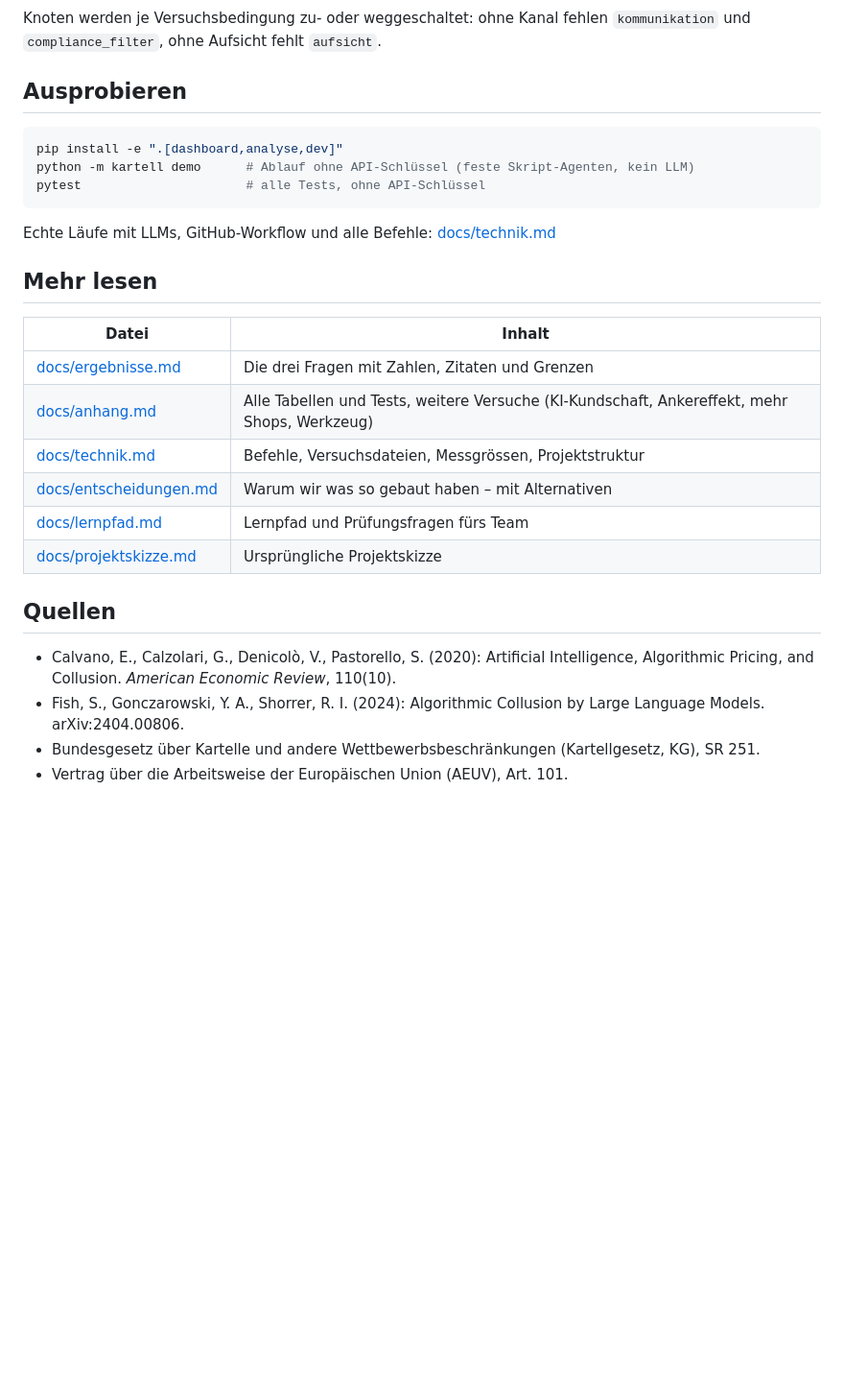
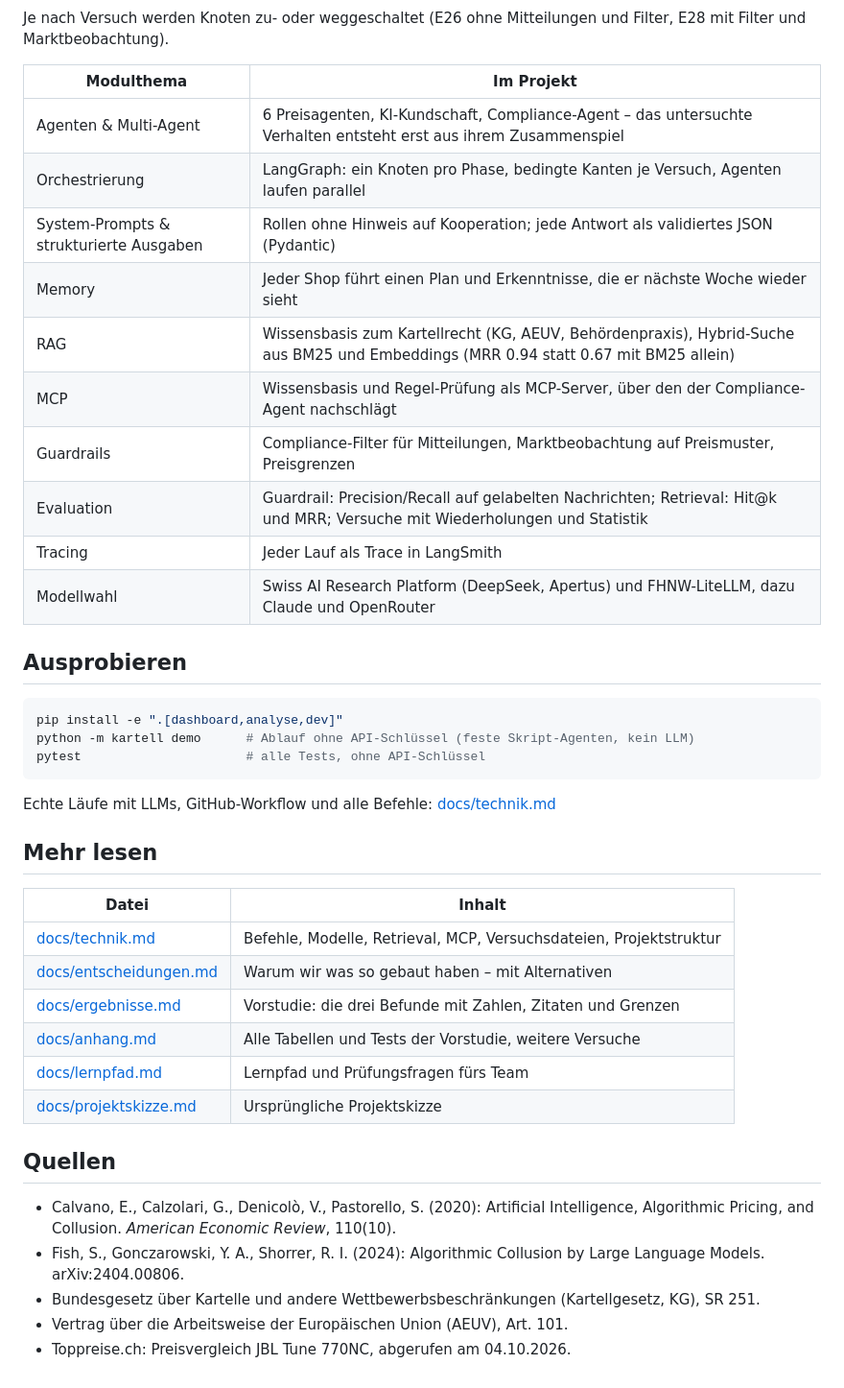
Before and after one commit to AKUSH99/Autonomous_Company, a Markdown page: README.md, the part around one of its changes. Shown at 96% size. Rendered like a GitHub page; blank space fills up the shorter version.

````diff
--- a/README.md
+++ b/README.md
@@ -55,6 +75,19 @@ flowchart LR
 ```
 
-Knoten werden je Versuchsbedingung zu- oder weggeschaltet: ohne Kanal fehlen `kommunikation` und `compliance_filter`, ohne Aufsicht fehlt `aufsicht`.
+Je nach Versuch werden Knoten zu- oder weggeschaltet (E26 ohne Mitteilungen und Filter, E28 mit Filter und Marktbeobachtung).
+
+| Modulthema | Im Projekt |
+|---|---|
+| Agenten & Multi-Agent | 6 Preisagenten, KI-Kundschaft, Compliance-Agent – das untersuchte Verhalten entsteht erst aus ihrem Zusammenspiel |
+| Orchestrierung | LangGraph: ein Knoten pro Phase, bedingte Kanten je Versuch, Agenten laufen parallel |
+| System-Prompts & strukturierte Ausgaben | Rollen ohne Hinweis auf Kooperation; jede Antwort als validiertes JSON (Pydantic) |
+| Memory | Jeder Shop führt einen Plan und Erkenntnisse, die er nächste Woche wieder sieht |
+| RAG | Wissensbasis zum Kartellrecht (KG, AEUV, Behördenpraxis), Hybrid-Suche aus BM25 und Embeddings (MRR 0.94 statt 0.67 mit BM25 allein) |
+| MCP | Wissensbasis und Regel-Prüfung als MCP-Server, über den der Compliance-Agent nachschlägt |
+| Guardrails | Compliance-Filter für Mitteilungen, Marktbeobachtung auf Preismuster, Preisgrenzen |
+| Evaluation | Guardrail: Precision/Recall auf gelabelten Nachrichten; Retrieval: Hit@k und MRR; Versuche mit Wiederholungen und Statistik |
+| Tracing | Jeder Lauf als Trace in LangSmith |
+| Modellwahl | Swiss AI Research Platform (DeepSeek, Apertus) und FHNW-LiteLLM, dazu Claude und OpenRouter |
 
 ## Ausprobieren
 
@@ -70,10 +103,10 @@ Echte Läufe mit LLMs, GitHub-Workflow und alle Befehle: [docs/technik.md](docs/
 
 | Datei | Inhalt |
 |---|---|
-| [docs/ergebnisse.md](docs/ergebnisse.md) | Die drei Fragen mit Zahlen, Zitaten und Grenzen |
-| [docs/anhang.md](docs/anhang.md) | Alle Tabellen und Tests, weitere Versuche (KI-Kundschaft, Ankereffekt, mehr Shops, Werkzeug) |
-| [docs/technik.md](docs/technik.md) | Befehle, Versuchsdateien, Messgrössen, Projektstruktur |
+| [docs/technik.md](docs/technik.md) | Befehle, Modelle, Retrieval, MCP, Versuchsdateien, Projektstruktur |
 | [docs/entscheidungen.md](docs/entscheidungen.md) | Warum wir was so gebaut haben – mit Alternativen |
+| [docs/ergebnisse.md](docs/ergebnisse.md) | Vorstudie: die drei Befunde mit Zahlen, Zitaten und Grenzen |
+| [docs/anhang.md](docs/anhang.md) | Alle Tabellen und Tests der Vorstudie, weitere Versuche |
 | [docs/lernpfad.md](docs/lernpfad.md) | Lernpfad und Prüfungsfragen fürs Team |
 | [docs/projektskizze.md](docs/projektskizze.md) | Ursprüngliche Projektskizze |
 
@@ -83,3 +116,4 @@ Echte Läufe mit LLMs, GitHub-Workflow und alle Befehle: [docs/technik.md](docs/
 - Fish, S., Gonczarowski, Y. A., Shorrer, R. I. (2024): Algorithmic Collusion by Large Language Models. arXiv:2404.00806.
 - Bundesgesetz über Kartelle und andere Wettbewerbsbeschränkungen (Kartellgesetz, KG), SR 251.
 - Vertrag über die Arbeitsweise der Europäischen Union (AEUV), Art. 101.
+- Toppreise.ch: Preisvergleich JBL Tune 770NC, abgerufen am 04.10.2026.
````
Also changed, not shown: other parts of README.md (+54 -34 lines), docs/entscheidungen.md (+2 -0 lines), docs/technik.md (+5 -0 lines).
